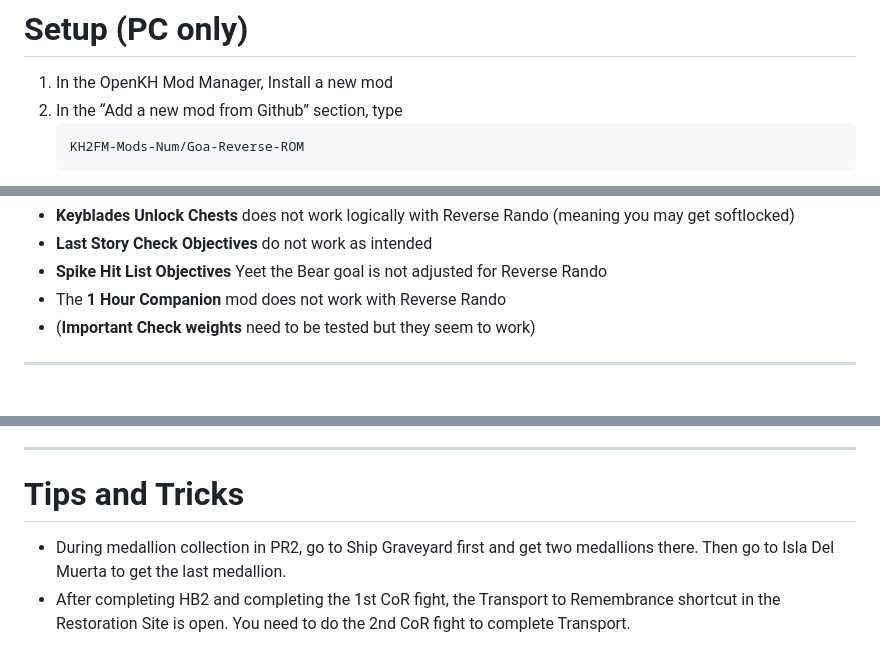
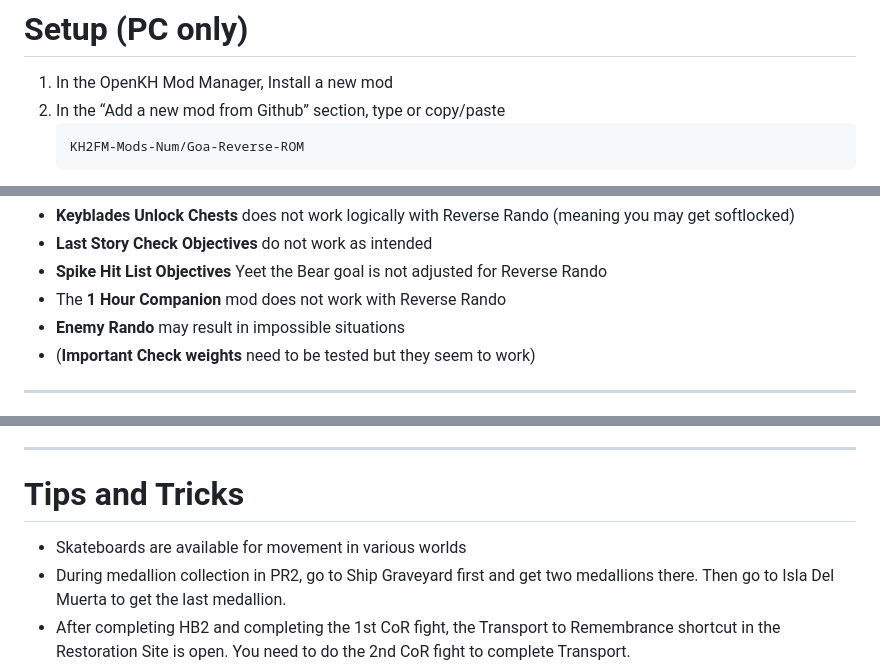
Before and after one commit to CJ-2123/cj-2123.github.io, a Markdown page: docs/reverse_rando.md, 3 parts joined by grey strips. Rendered like a GitHub page.

````diff
--- a/docs/reverse_rando.md
+++ b/docs/reverse_rando.md
@@ -45,7 +45,7 @@ This mod allows you to have a completely new experience in the Kingdom Hearts 2
 # Setup (PC only)
 
 1. In the OpenKH Mod Manager, Install a new mod
-2. In the “Add a new mod from Github” section, type
+2. In the “Add a new mod from Github” section, type or copy/paste
    ```
    KH2FM-Mods-Num/Goa-Reverse-ROM
    ```
@@ -70,6 +70,7 @@ This mod allows you to have a completely new experience in the Kingdom Hearts 2
 - **Last Story Check Objectives** do not work as intended
 - **Spike Hit List Objectives** Yeet the Bear goal is not adjusted for Reverse Rando
 - The **1 Hour Companion** mod does not work with Reverse Rando
+- **Enemy Rando** may result in impossible situations
 - (**Important Check weights** need to be tested but they seem to work)
 
 ---
@@ -199,6 +206,7 @@ Battle levels are adjusted accordingly for each visit. Adjustments have also bee
 
 # Tips and Tricks
 
+- Skateboards are available for movement in various worlds
 - During medallion collection in PR2, go to Ship Graveyard first and get two medallions there. Then go to Isla Del Muerta to get the last medallion.
 - After completing HB2 and completing the 1st CoR fight, the Transport to Remembrance shortcut in the Restoration Site is open. You need to do the 2nd CoR fight to complete Transport.
 - After beating Transport, you can leave and enter HB’s portal again to warp to Crystal Fissure.
````
Also changed, not shown: other parts of docs/reverse_rando.md (+37 -10 lines).
